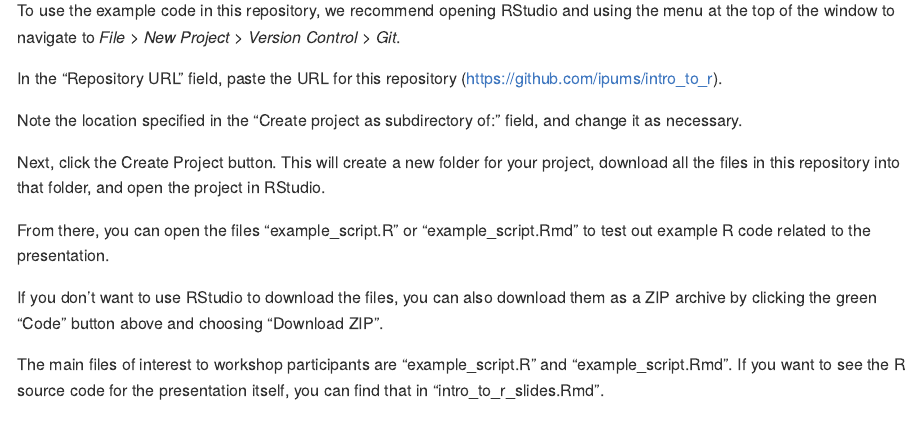
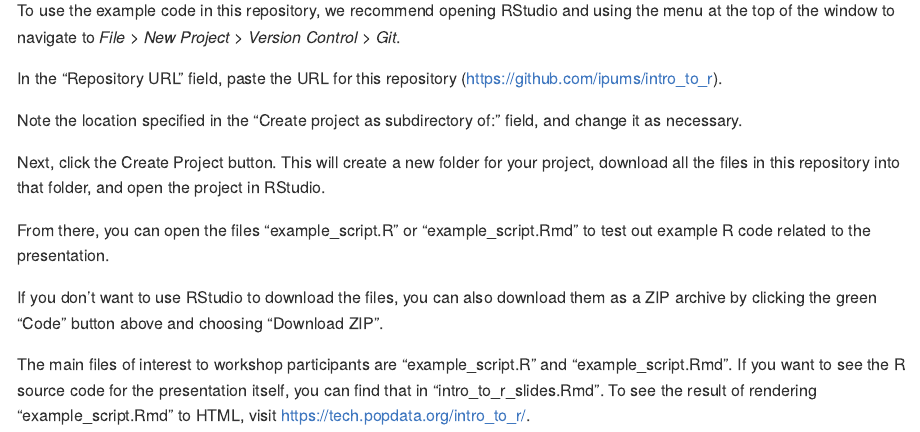
Before and after one commit to ipums/intro_to_r, an R Markdown document (README.Rmd): the page in a window 1100 px wide, from 180 px down. The pictures show the output file README.md that the author committed with the source, drawn offline in the style of GitHub.

Commit message:
Add link to rendered HTML

```diff
--- a/README.Rmd
+++ b/README.Rmd
@@ -44,4 +44,6 @@ them as a ZIP archive by clicking the green "Code" button above and choosing
 
 The main files of interest to workshop participants are "example_script.R" and
 "example_script.Rmd". If you want to see the R source code for the presentation
-itself, you can find that in "intro_to_r_slides.Rmd".
+itself, you can find that in "intro_to_r_slides.Rmd". To see the result of
+rendering "example_script.Rmd" to HTML, visit
+https://tech.popdata.org/intro_to_r/.
```
Also changed, not shown: README.md.
